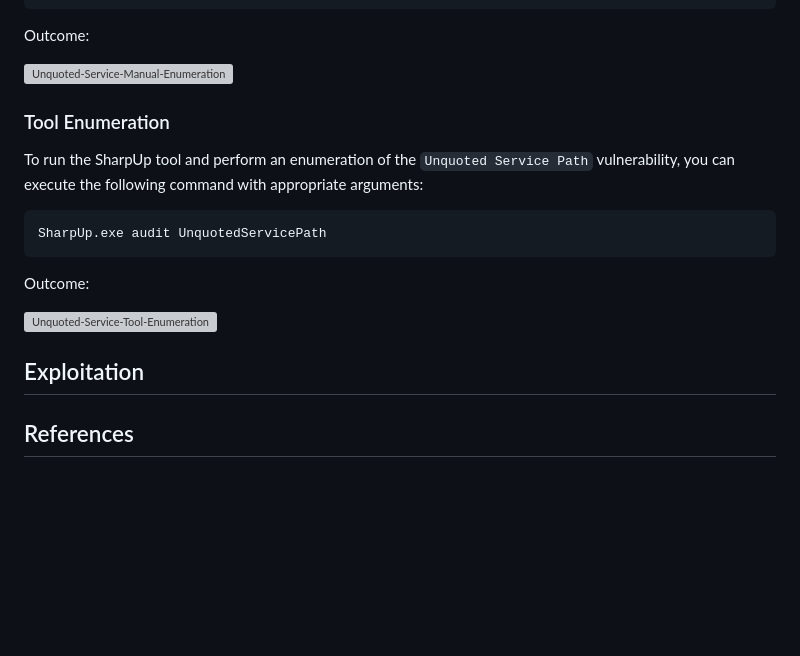
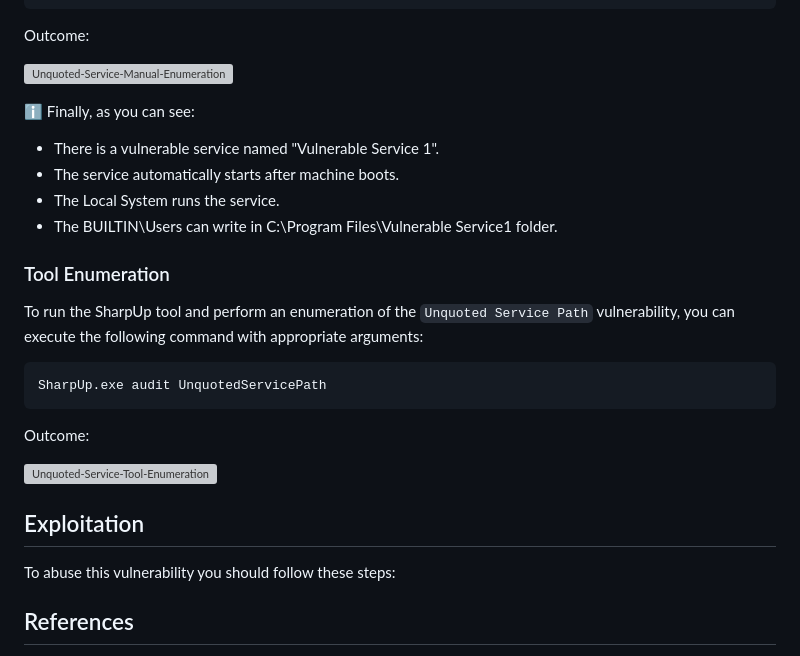
Before and after one commit to nickvourd/Windows-Local-Privilege-Escalation-Cookbook, a Markdown page: Notes/UnquotedServicePath.md, the part around the change. GitHub-like rendering; blank space fills up the shorter version; grey boxes are pictures that could not be loaded.

Commit message:
Edit UnquotedServicePath

```diff
--- a/Notes/UnquotedServicePath.md
+++ b/Notes/UnquotedServicePath.md
@@ -125,6 +125,12 @@ Outcome:
 
 ![Unquoted-Service-Manual-Enumeration](/Pictures/Unquoted-Service-Manual-Enumeration.png)
 
+:information_source: Finally, as you can see:
+
+- There is a vulnerable service named "Vulnerable Service 1".
+- The service automatically starts after machine boots.
+- The Local System runs the service.
+- The BUILTIN\Users can write in C:\Program Files\Vulnerable Service1 folder.
 
 ### Tool Enumeration
 
@@ -140,6 +146,8 @@ Outcome:
 
 ## Exploitation
 
+To abuse this vulnerability you should follow these steps:
+
 ## References
 
 - [Introduction to Windows Services applications Microsoft](https://learn.microsoft.com/en-us/dotnet/framework/windows-services/introduction-to-windows-service-applications)
```
